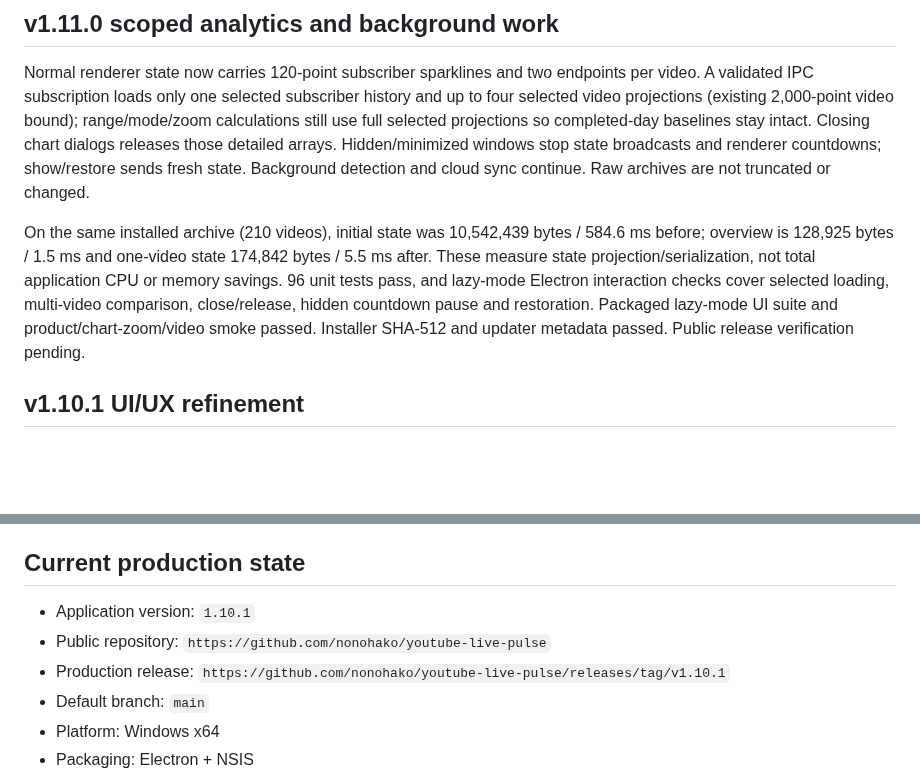
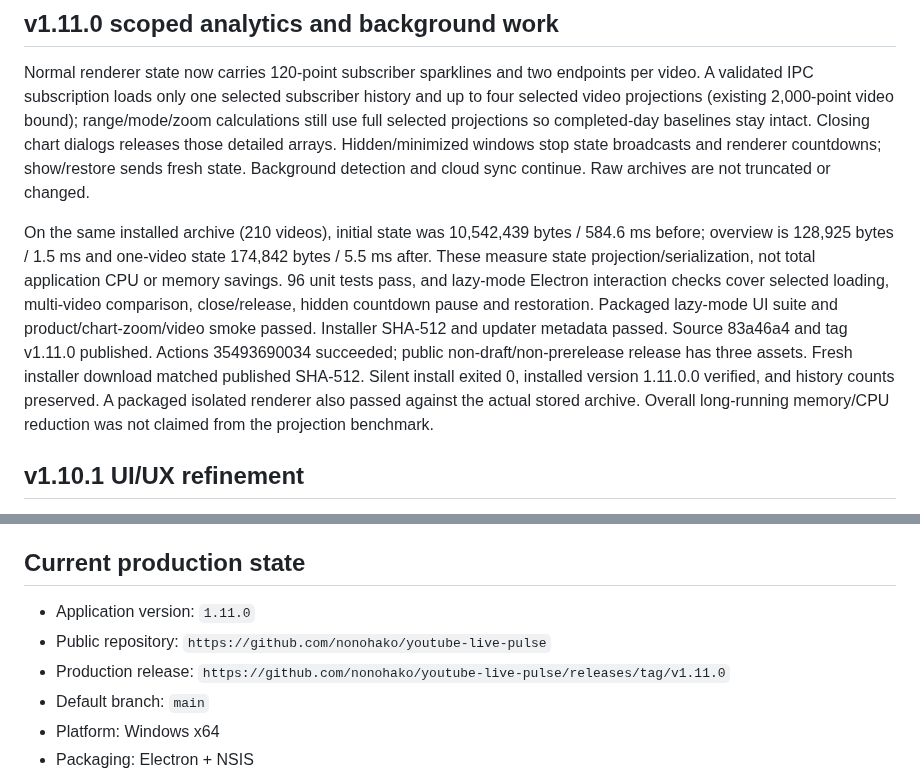
Before and after one commit to nonohako/youtube-live-pulse, a Markdown page: handoff.md, 2 parts joined by grey strips. Drawn GitHub-style; blank space fills up the shorter version.

Commit message:
docs: record v1.11.0 deployment and history preservation

```diff
--- a/handoff.md
+++ b/handoff.md
@@ -6,7 +6,7 @@ Last updated: 2026-09-20
 
 Normal renderer state now carries 120-point subscriber sparklines and two endpoints per video. A validated IPC subscription loads only one selected subscriber history and up to four selected video projections (existing 2,000-point video bound); range/mode/zoom calculations still use full selected projections so completed-day baselines stay intact. Closing chart dialogs releases those detailed arrays. Hidden/minimized windows stop state broadcasts and renderer countdowns; show/restore sends fresh state. Background detection and cloud sync continue. Raw archives are not truncated or changed.
 
-On the same installed archive (210 videos), initial state was 10,542,439 bytes / 584.6 ms before; overview is 128,925 bytes / 1.5 ms and one-video state 174,842 bytes / 5.5 ms after. These measure state projection/serialization, not total application CPU or memory savings. 96 unit tests pass, and lazy-mode Electron interaction checks cover selected loading, multi-video comparison, close/release, hidden countdown pause and restoration. Packaged lazy-mode UI suite and product/chart-zoom/video smoke passed. Installer SHA-512 and updater metadata passed. Public release verification pending.
+On the same installed archive (210 videos), initial state was 10,542,439 bytes / 584.6 ms before; overview is 128,925 bytes / 1.5 ms and one-video state 174,842 bytes / 5.5 ms after. These measure state projection/serialization, not total application CPU or memory savings. 96 unit tests pass, and lazy-mode Electron interaction checks cover selected loading, multi-video comparison, close/release, hidden countdown pause and restoration. Packaged lazy-mode UI suite and product/chart-zoom/video smoke passed. Installer SHA-512 and updater metadata passed. Source 83a46a4 and tag v1.11.0 published. Actions 35493690034 succeeded; public non-draft/non-prerelease release has three assets. Fresh installer download matched published SHA-512. Silent install exited 0, installed version 1.11.0.0 verified, and history counts preserved. A packaged isolated renderer also passed against the actual stored archive. Overall long-running memory/CPU reduction was not claimed from the projection benchmark.
 
 ## v1.10.1 UI/UX refinement
 
@@ -50,9 +50,9 @@ Local v1.7.1 validation: x64 NSIS build succeeded, packaged dashboard smoke exit
 
 ## Current production state
 
-- Application version: `1.10.1`
+- Application version: `1.11.0`
 - Public repository: `https://github.com/nonohako/youtube-live-pulse`
-- Production release: `https://github.com/nonohako/youtube-live-pulse/releases/tag/v1.10.1`
+- Production release: `https://github.com/nonohako/youtube-live-pulse/releases/tag/v1.11.0`
 - Default branch: `main`
 - Platform: Windows x64
 - Packaging: Electron + NSIS
```
Also changed, not shown: AGENTS.md (+1 -1 lines).
